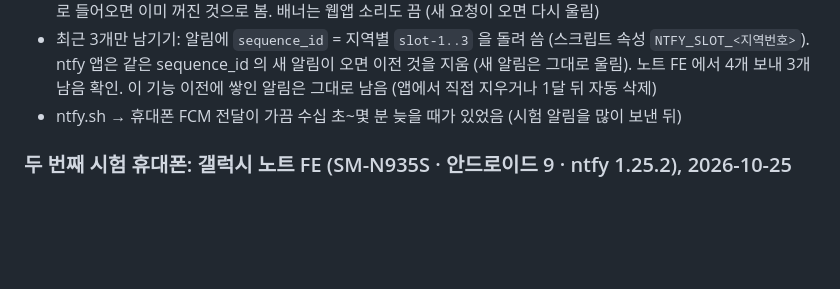
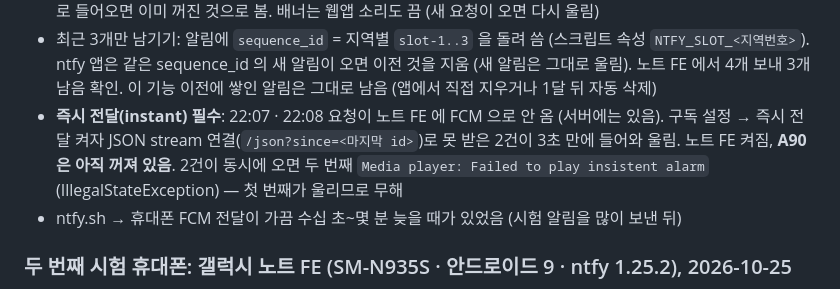
Before and after one commit to bandit1397/emergency-ntfy, a Markdown page: CLAUDE.md, the part around the change. Rendered like a GitHub page; blank space fills up the shorter version.

```diff
--- a/CLAUDE.md
+++ b/CLAUDE.md
@@ -54,6 +54,9 @@
 - 최근 3개만 남기기: 알림에 `sequence_id` = 지역별 `slot-1..3` 을 돌려 씀 (스크립트 속성 `NTFY_SLOT_<지역번호>`).
   ntfy 앱은 같은 sequence_id 의 새 알림이 오면 이전 것을 지움 (새 알림은 그대로 울림). 노트 FE 에서 4개 보내 3개 남음 확인.
   이 기능 이전에 쌓인 알림은 그대로 남음 (앱에서 직접 지우거나 1달 뒤 자동 삭제)
+- **즉시 전달(instant) 필수**: 22:07 · 22:08 요청이 노트 FE 에 FCM 으로 안 옴 (서버에는 있음). 구독 설정 → 즉시 전달 켜자
+  JSON stream 연결(`/json?since=<마지막 id>`)로 못 받은 2건이 3초 만에 들어와 울림. 노트 FE 켜짐, **A90 은 아직 꺼져 있음**.
+  2건이 동시에 오면 두 번째 `Media player: Failed to play insistent alarm` (IllegalStateException) — 첫 번째가 울리므로 무해
 - ntfy.sh → 휴대폰 FCM 전달이 가끔 수십 초~몇 분 늦을 때가 있었음 (시험 알림을 많이 보낸 뒤)
 
 ### 두 번째 시험 휴대폰: 갤럭시 노트 FE (SM-N935S · 안드로이드 9 · ntfy 1.25.2), 2026-10-25
```
Also changed, not shown: README.md (+4 -2 lines).
